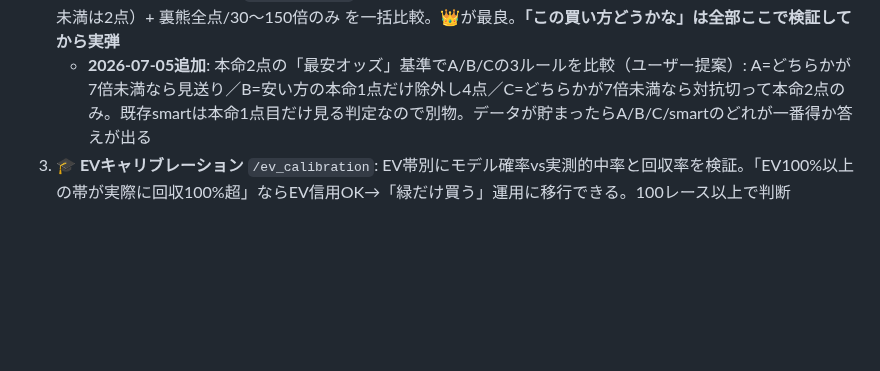
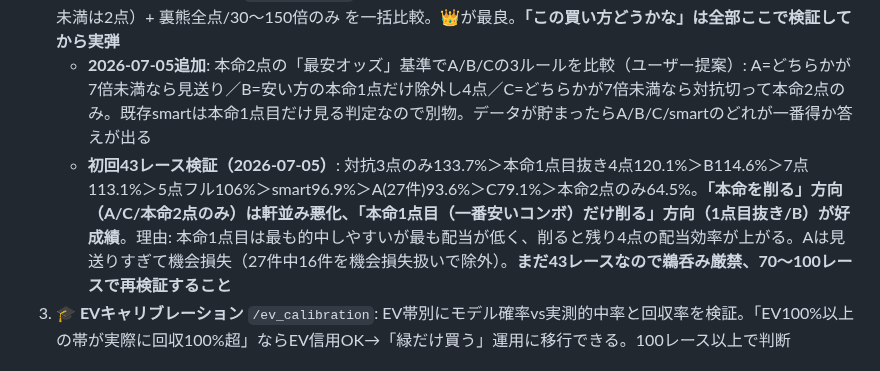
Before and after one commit to sukepbudou-svg/test, a Markdown page: CLAUDE.md, the part around the change. GitHub-like rendering; blank space fills up the shorter version.

Commit message:
CLAUDE.md: 買い方A/B/C初回検証結果を記録（本命1点目削る方向が有望、要再検証）

```diff
--- a/CLAUDE.md
+++ b/CLAUDE.md
@@ -109,6 +109,7 @@
 1. **📋 分析レポート** `/weekly_report`: 全体/通常/✅勝負/🐻裏熊の成績サマリー、検証中会場の昇格・降格候補（10レース以上+実力回収率100%↑=昇格候補）、v5再評価の進捗（150件でリマインド）
 2. **🧮 買い方シミュレーター** `/strategy_sim`: 5点フル/本命2点のみ/1点目抜き/対抗のみ/7点/スマート（本命7倍未満は2点）+ 裏熊全点/30〜150倍のみ を一括比較。👑が最良。**「この買い方どうかな」は全部ここで検証してから実弾**
    - **2026-07-05追加**: 本命2点の「最安オッズ」基準でA/B/Cの3ルールを比較（ユーザー提案）: A=どちらかが7倍未満なら見送り／B=安い方の本命1点だけ除外し4点／C=どちらかが7倍未満なら対抗切って本命2点のみ。既存smartは本命1点目だけ見る判定なので別物。データが貯まったらA/B/C/smartのどれが一番得か答えが出る
+   - **初回43レース検証（2026-07-05）**: 対抗3点のみ133.7%＞本命1点目抜き4点120.1%＞B114.6%＞7点113.1%＞5点フル106%＞smart96.9%＞A(27件)93.6%＞C79.1%＞本命2点のみ64.5%。**「本命を削る」方向（A/C/本命2点のみ）は軒並み悪化、「本命1点目（一番安いコンボ）だけ削る」方向（1点目抜き/B）が好成績**。理由: 本命1点目は最も的中しやすいが最も配当が低く、削ると残り4点の配当効率が上がる。Aは見送りすぎて機会損失（27件中16件を機会損失扱いで除外）。**まだ43レースなので鵜呑み厳禁、70〜100レースで再検証すること**
 3. **🎓 EVキャリブレーション** `/ev_calibration`: EV帯別にモデル確率vs実測的中率と回収率を検証。「EV100%以上の帯が実際に回収100%超」ならEV信用OK→「緑だけ買う」運用に移行できる。100レース以上で判断
 
 ## 未実装・保留中のアイデア
```
